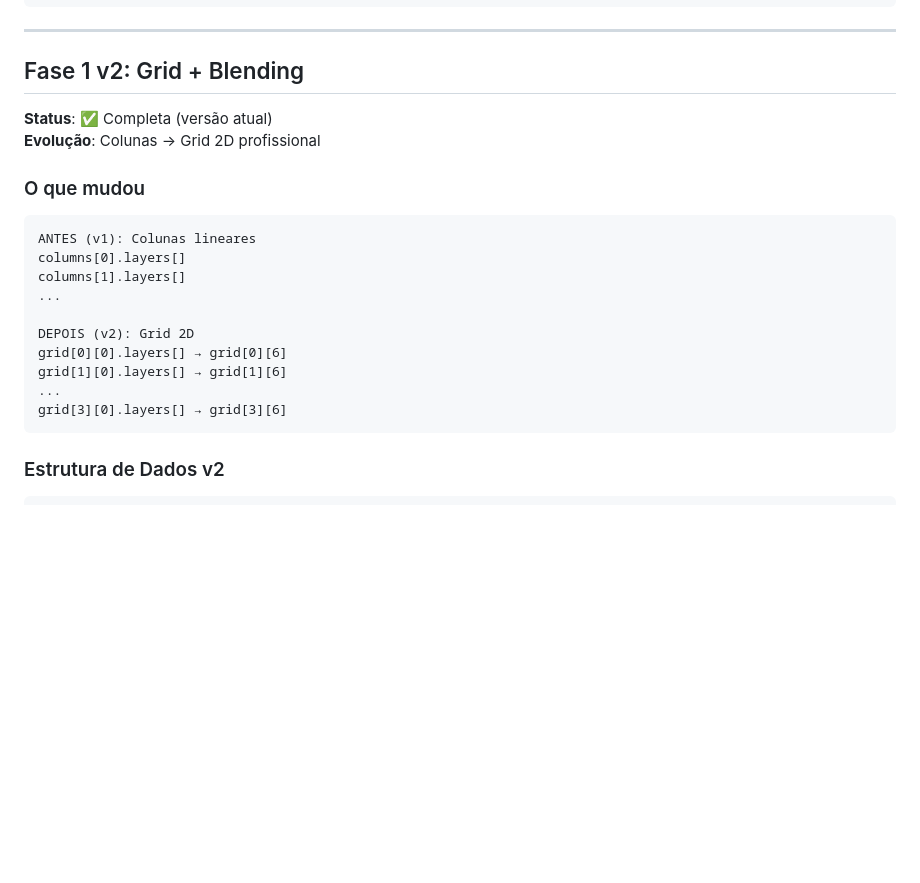
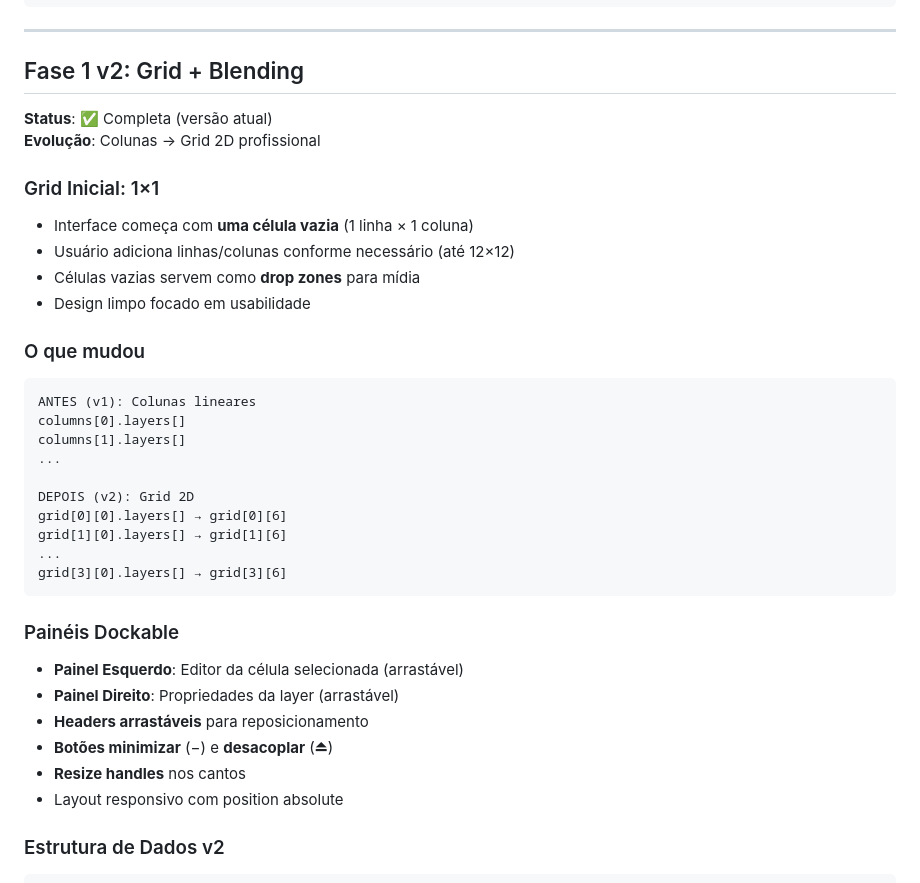
Before and after one commit to Alexandre-Gervasio/medialayers, a Markdown page: MEDIALAYERS_GUIA_COMPLETO.md, the part around the change. GitHub-like rendering; blank space fills up the shorter version.

Commit message:
docs: Atualizar documentação para grid 1x1 + dockable panels
- Grid inicial 1x1 documentado
- Painéis dockable descritos
- Pronto para Fase 6 (Plugins Modulares)

````diff
--- a/MEDIALAYERS_GUIA_COMPLETO.md
+++ b/MEDIALAYERS_GUIA_COMPLETO.md
@@ -203,6 +203,12 @@ let columns = [
 **Status**: ✅ Completa (versão atual)
 **Evolução**: Colunas → Grid 2D profissional
 
+### Grid Inicial: 1×1
+- Interface começa com **uma célula vazia** (1 linha × 1 coluna)
+- Usuário adiciona linhas/colunas conforme necessário (até 12×12)
+- Células vazias servem como **drop zones** para mídia
+- Design limpo focado em usabilidade
+
 ### O que mudou
 
 ```
@@ -217,6 +223,14 @@ grid[1][0].layers[] → grid[1][6]
 ...
 grid[3][0].layers[] → grid[3][6]
 ```
+
+### Painéis Dockable
+- **Painel Esquerdo**: Editor da célula selecionada (arrastável)
+- **Painel Direito**: Propriedades da layer (arrastável)
+- **Headers arrastáveis** para reposicionamento
+- **Botões minimizar** (−) e **desacoplar** (⏏)
+- **Resize handles** nos cantos
+- Layout responsivo com position absolute
 
 ### Estrutura de Dados v2
 
````
